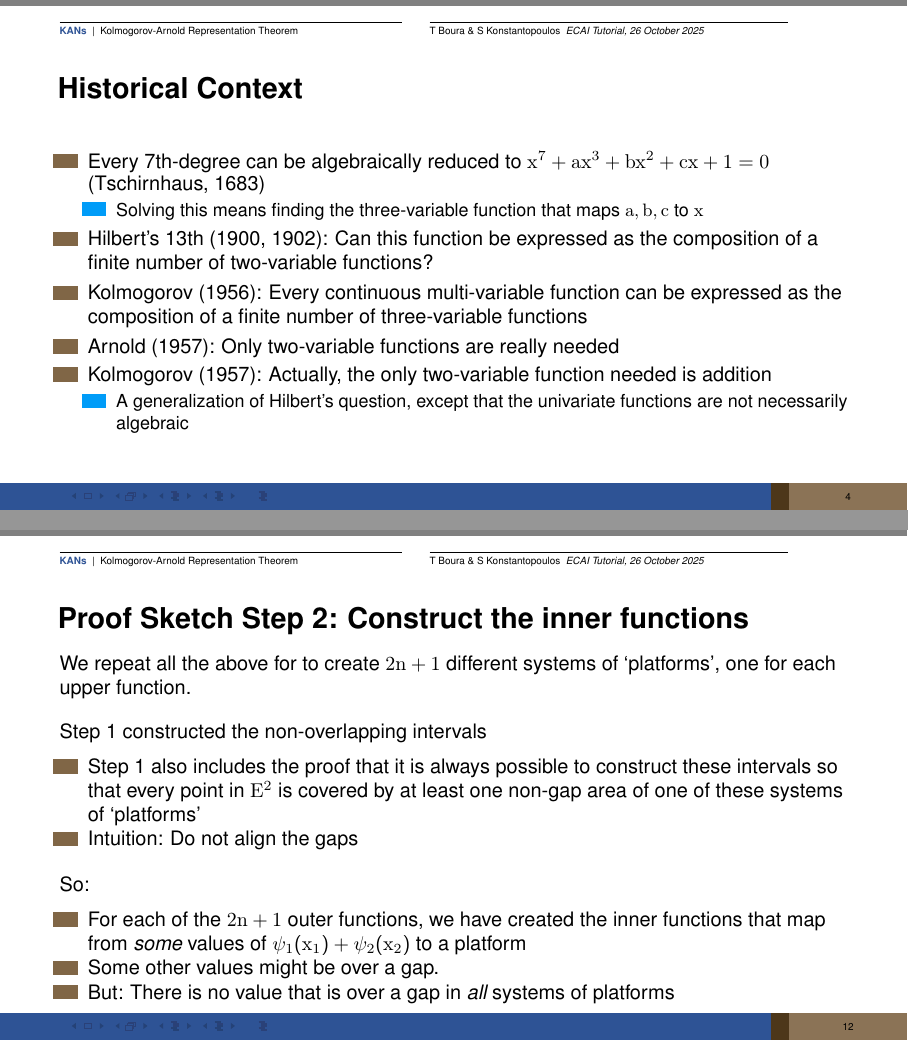
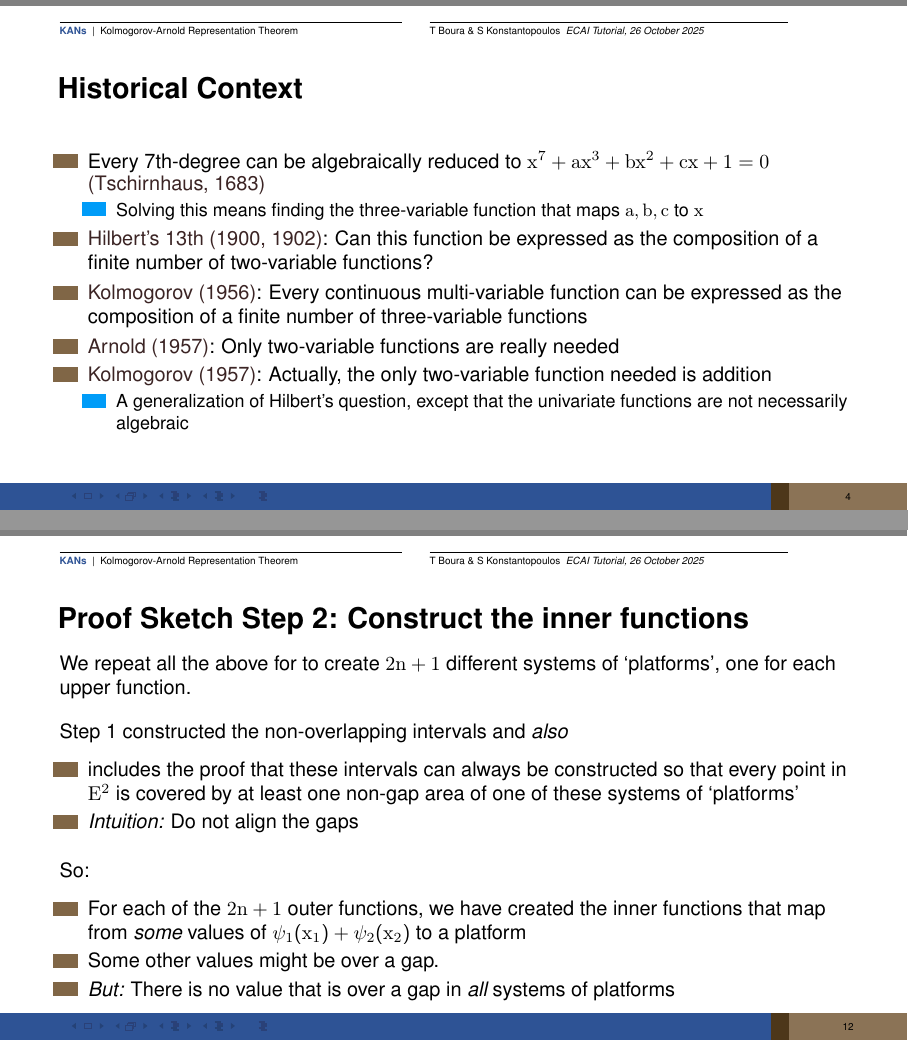
Before and after one commit to data-eng/KAN, LaTeX slides (background/slides.tex, which reads background/beamercolorthemefqs.sty, background/contents/kat_theory.tex): pages 4 and 12 of 53, joined at a grey line. Compiled offline with pdfLaTeX.

Commit message:
Visual changes

```diff
--- a/background/beamercolorthemefqs.sty
+++ b/background/beamercolorthemefqs.sty
@@ -17,6 +17,7 @@
 \definecolor{umItemLevelOne}{HTML}{F39200}
 \definecolor{umItemLevelTwo}{HTML}{559dbb}
 \definecolor{umItemLevelThree}{HTML}{000000}
+\definecolor{citations}{HTML}{3B2424}
 
 
 %% =====================================
--- a/background/contents/kat_theory.tex
+++ b/background/contents/kat_theory.tex
@@ -7,19 +7,19 @@
 
 \begin{itemize}
 \item Every 7th-degree can be algebraically reduced to
-  $x^{7}+ax^{3}+bx^{2}+cx+1=0$ (Tschirnhaus, 1683)
+  $x^{7}+ax^{3}+bx^{2}+cx+1=0$ \textcolor{citations}{(Tschirnhaus, 1683)}
   \begin{itemize}
   \item Solving this means finding the three-variable function that maps
     $a,b,c$ to $x$
   \end{itemize}
-\item Hilbert's 13th (1900, 1902):
+\item \textcolor{citations}{Hilbert's 13th (1900, 1902)}:
   Can this function be expressed as the composition of a finite number
   of two-variable functions?
-\item Kolmogorov (1956): Every continuous multi-variable function
+\item \textcolor{citations}{Kolmogorov (1956)}: Every continuous multi-variable function
   can be expressed as the composition of a finite number of
   three-variable functions
-\item Arnold (1957): Only two-variable functions are really needed
-\item Kolmogorov (1957): Actually, the only two-variable function
+\item \textcolor{citations}{Arnold (1957)}: Only two-variable functions are really needed
+\item \textcolor{citations}{Kolmogorov (1957)}: Actually, the only two-variable function
   needed is addition
   \begin{itemize}
   \item A generalization of Hilbert's question,
@@ -261,13 +261,12 @@ systems of `platforms', one for each upper function.
 
 \vskip 1em
 
-Step 1 constructed the non-overlapping intervals
+Step 1 constructed the non-overlapping intervals and \textit{also}
 \vspace{0.5em}
 \begin{itemize}
-\item Step 1 also includes the proof that it is always possible to
-  construct these intervals so that every point in $E^2$ is covered
+\item includes the proof that these intervals can always be constructed so that every point in $E^2$ is covered
   by at least one non-gap area of one of these systems of `platforms'
-\item Intuition: Do not align the gaps
+\item \textit{Intuition:} Do not align the gaps
 \end{itemize}
 
 \vskip 1em
@@ -279,7 +278,7 @@ So:
   we have created the inner functions that map from \emph{some} values of
   $\psi_1(x_1)+\psi_2(x_2)$ to a platform
 \item Some other values might be over a gap.
-\item But: There is no value that is over a gap in \emph{all} systems of
+\item \textit{But:} There is no value that is over a gap in \emph{all} systems of
   platforms
 \end{itemize}
 
```
Also changed, not shown: background/contents/deg_path.tex (+1 -0 lines), background/contents/kan_architecture.tex (+3 -3 lines), background/contents/kan_useful_properties.tex (+2 -2 lines), background/slides.pdf, background/contents/kat_theory.tex (22 more changed lines).
